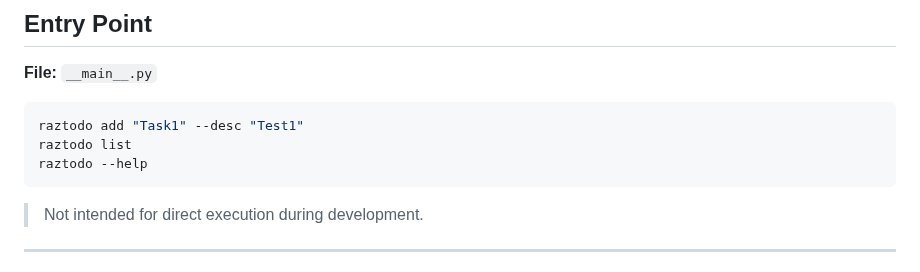
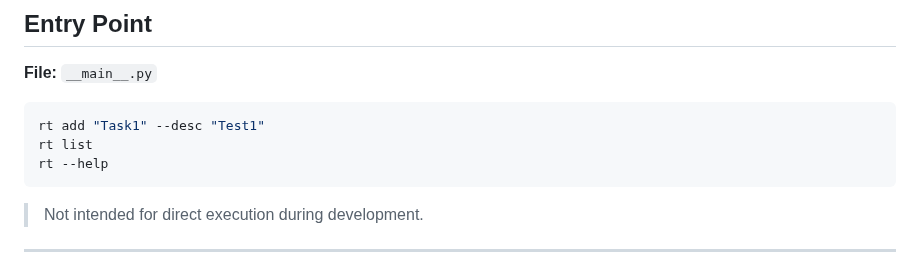
Before and after one commit to razbuild/raztodo, a Markdown page: docs/ARCHITECTURE.md, the part around the change. GitHub-like rendering.

Commit message:
docs: update and clean up README

````diff
--- a/docs/ARCHITECTURE.md
+++ b/docs/ARCHITECTURE.md
@@ -174,9 +174,9 @@ Handles **CLI user interaction**.
 **File:** `__main__.py`
 
 ```bash
-raztodo add "Task1" --desc "Test1"
-raztodo list
-raztodo --help
+rt add "Task1" --desc "Test1"
+rt list
+rt --help
 ```
 
 > Not intended for direct execution during development.
````
